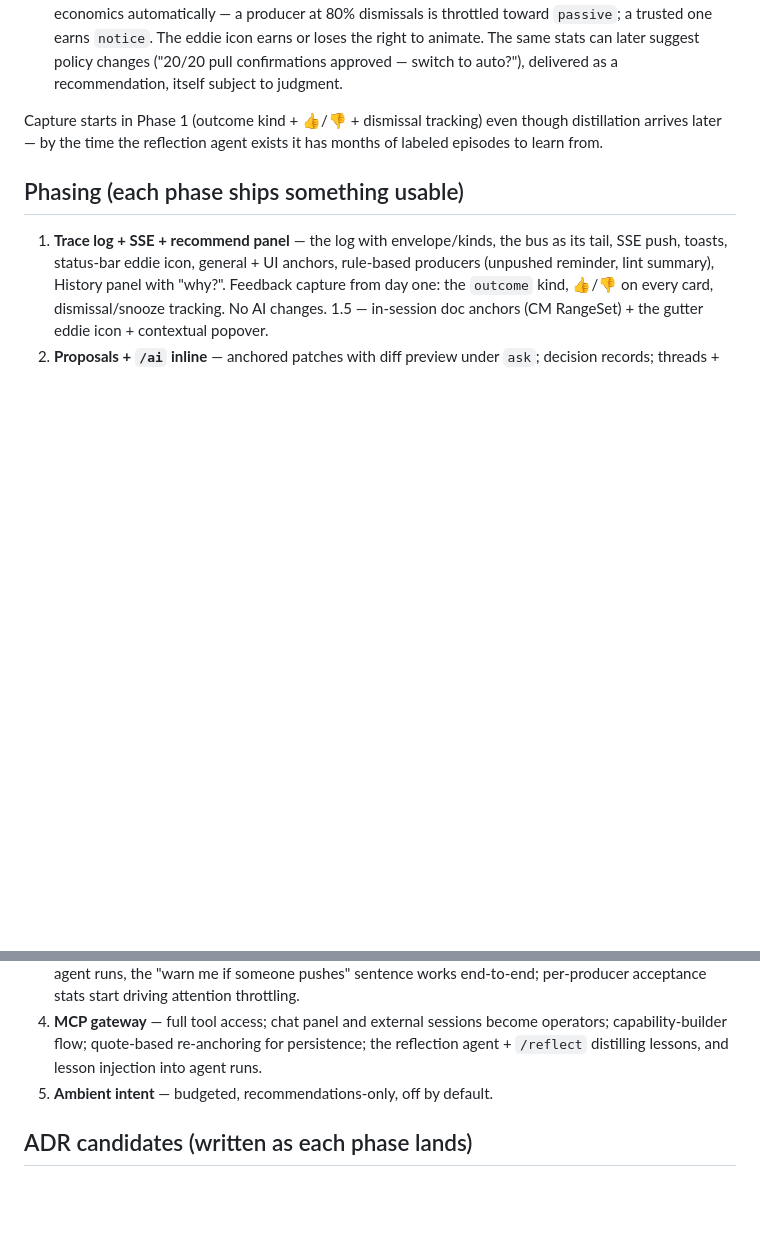
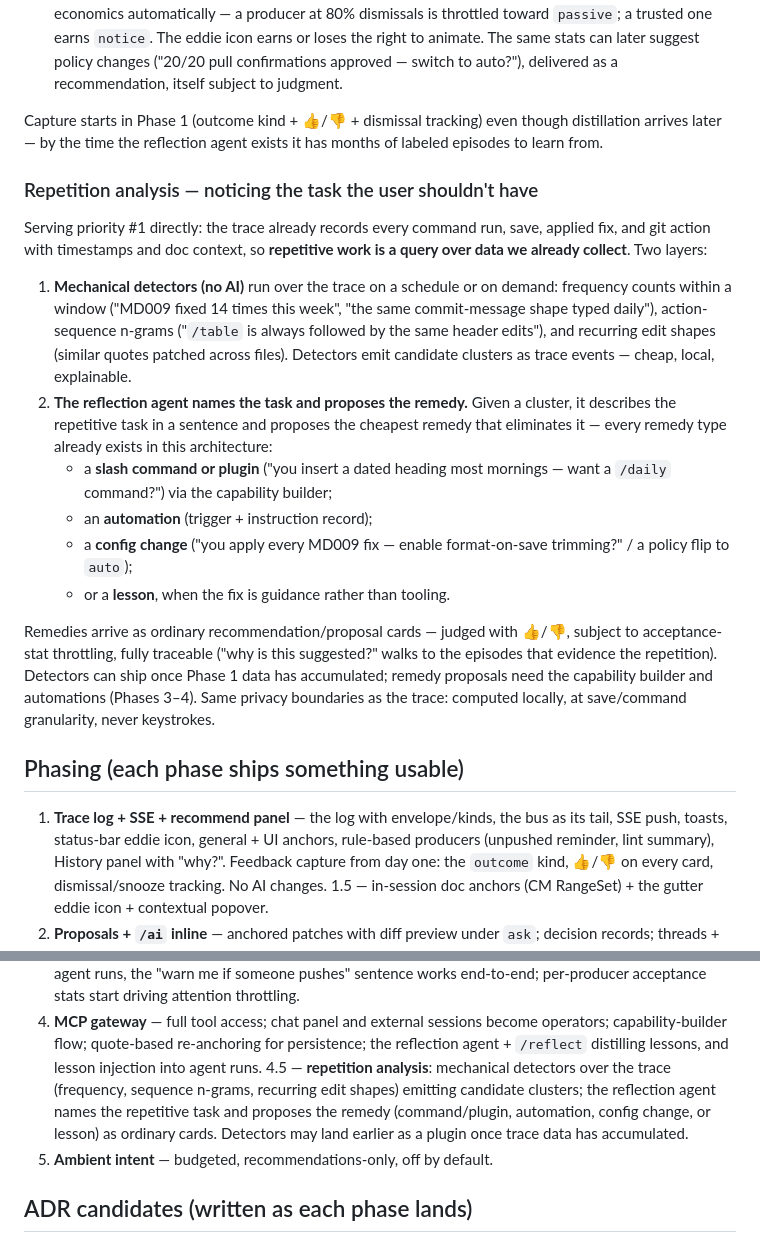
Before and after one commit to edlovesjava/eddie, a Markdown page: docs/design/ai-integration.md, 2 parts joined by grey strips. Rendered like a GitHub page; blank space fills up the shorter version.

Commit message:
Design doc: add repetition analysis (todo, phase 4.5)
Repetitive-task detection over the trace: mechanical detectors
(frequency, action-sequence n-grams, recurring edit shapes) emit
candidate clusters; the reflection agent names the task and proposes
the cheapest remedy — slash command/plugin, automation, config change,
or lesson — delivered as ordinary judged cards. Added to §9 learning
and the phasing list; README roadmap mention.

Co-Authored-By: Claude Fable 5 <noreply@anthropic.com>
Claude-Session: https://claude.ai/code/session_018uSrqVPKadwFxXnzKPLZAk

```diff
--- a/docs/design/ai-integration.md
+++ b/docs/design/ai-integration.md
@@ -321,6 +321,36 @@ Capture starts in Phase 1 (outcome kind + 👍/👎 + dismissal tracking) even
 though distillation arrives later — by the time the reflection agent exists
 it has months of labeled episodes to learn from.
 
+### Repetition analysis — noticing the task the user shouldn't have
+
+Serving priority #1 directly: the trace already records every command run,
+save, applied fix, and git action with timestamps and doc context, so
+**repetitive work is a query over data we already collect**. Two layers:
+
+1. **Mechanical detectors (no AI)** run over the trace on a schedule or on
+   demand: frequency counts within a window ("MD009 fixed 14 times this
+   week", "the same commit-message shape typed daily"), action-sequence
+   n-grams ("`/table` is always followed by the same header edits"), and
+   recurring edit shapes (similar quotes patched across files). Detectors
+   emit candidate clusters as trace events — cheap, local, explainable.
+2. **The reflection agent names the task and proposes the remedy.** Given a
+   cluster, it describes the repetitive task in a sentence and proposes the
+   cheapest remedy that eliminates it — every remedy type already exists in
+   this architecture:
+   - a **slash command or plugin** ("you insert a dated heading most
+     mornings — want a `/daily` command?") via the capability builder;
+   - an **automation** (trigger + instruction record);
+   - a **config change** ("you apply every MD009 fix — enable
+     format-on-save trimming?" / a policy flip to `auto`);
+   - or a **lesson**, when the fix is guidance rather than tooling.
+
+Remedies arrive as ordinary recommendation/proposal cards — judged with
+👍/👎, subject to acceptance-stat throttling, fully traceable ("why is this
+suggested?" walks to the episodes that evidence the repetition). Detectors
+can ship once Phase 1 data has accumulated; remedy proposals need the
+capability builder and automations (Phases 3–4). Same privacy boundaries as
+the trace: computed locally, at save/command granularity, never keystrokes.
+
 ## Phasing (each phase ships something usable)
 
 1. **Trace log + SSE + recommend panel** — the log with envelope/kinds, the
@@ -341,6 +371,12 @@ it has months of labeled episodes to learn from.
    become operators; capability-builder flow; quote-based re-anchoring for
    persistence; the reflection agent + `/reflect` distilling lessons, and
    lesson injection into agent runs.
+   4.5 — **repetition analysis**: mechanical detectors over the trace
+   (frequency, sequence n-grams, recurring edit shapes) emitting candidate
+   clusters; the reflection agent names the repetitive task and proposes
+   the remedy (command/plugin, automation, config change, or lesson) as
+   ordinary cards. Detectors may land earlier as a plugin once trace data
+   has accumulated.
 5. **Ambient intent** — budgeted, recommendations-only, off by default.
 
 ## ADR candidates (written as each phase lands)
```
Also changed, not shown: README.md (+5 -0 lines).
